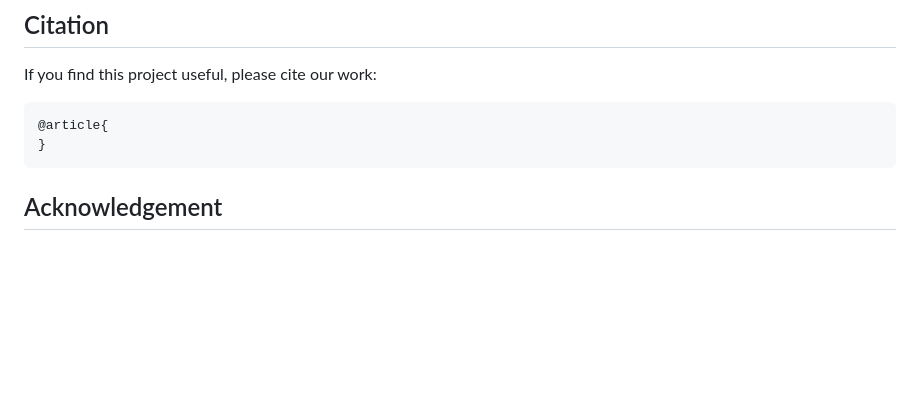
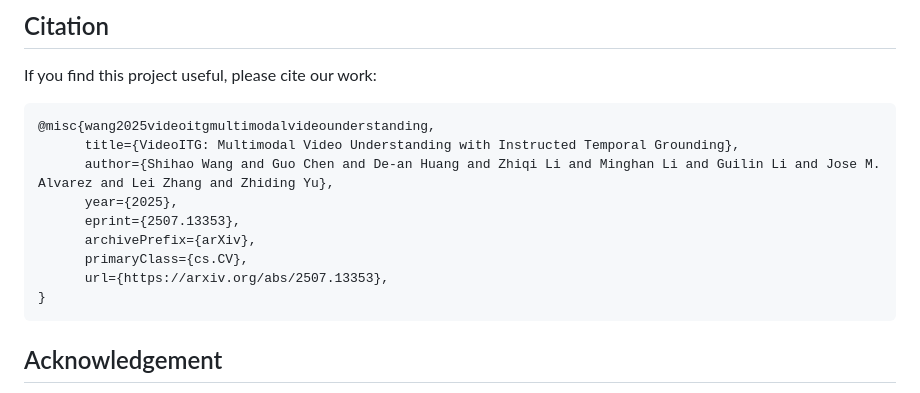
Before and after one commit to NVlabs/VideoITG, a Markdown page: README.md, the part around one of its changes. Drawn GitHub-style; blank space fills up the shorter version.

````diff
--- a/README.md
+++ b/README.md
@@ -124,7 +124,14 @@ In our paper, we report the results of CG-Bench mini, which includes 3,000 QA pa
 ## Citation
 If you find this project useful, please cite our work:
 ```
-@article{
+@misc{wang2025videoitgmultimodalvideounderstanding,
+      title={VideoITG: Multimodal Video Understanding with Instructed Temporal Grounding},
+      author={Shihao Wang and Guo Chen and De-an Huang and Zhiqi Li and Minghan Li and Guilin Li and Jose M. Alvarez and Lei Zhang and Zhiding Yu},
+      year={2025},
+      eprint={2507.13353},
+      archivePrefix={arXiv},
+      primaryClass={cs.CV},
+      url={https://arxiv.org/abs/2507.13353},
 }
 ```
 
````
Also changed, not shown: other parts of README.md (+1 -1 lines).
